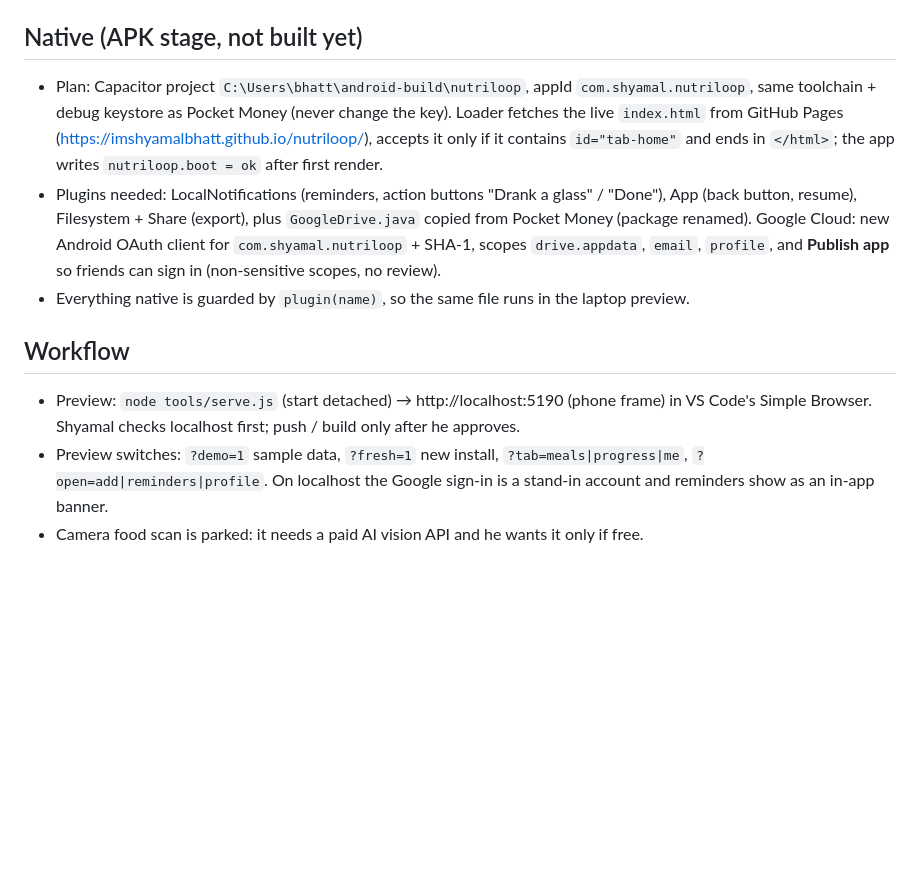
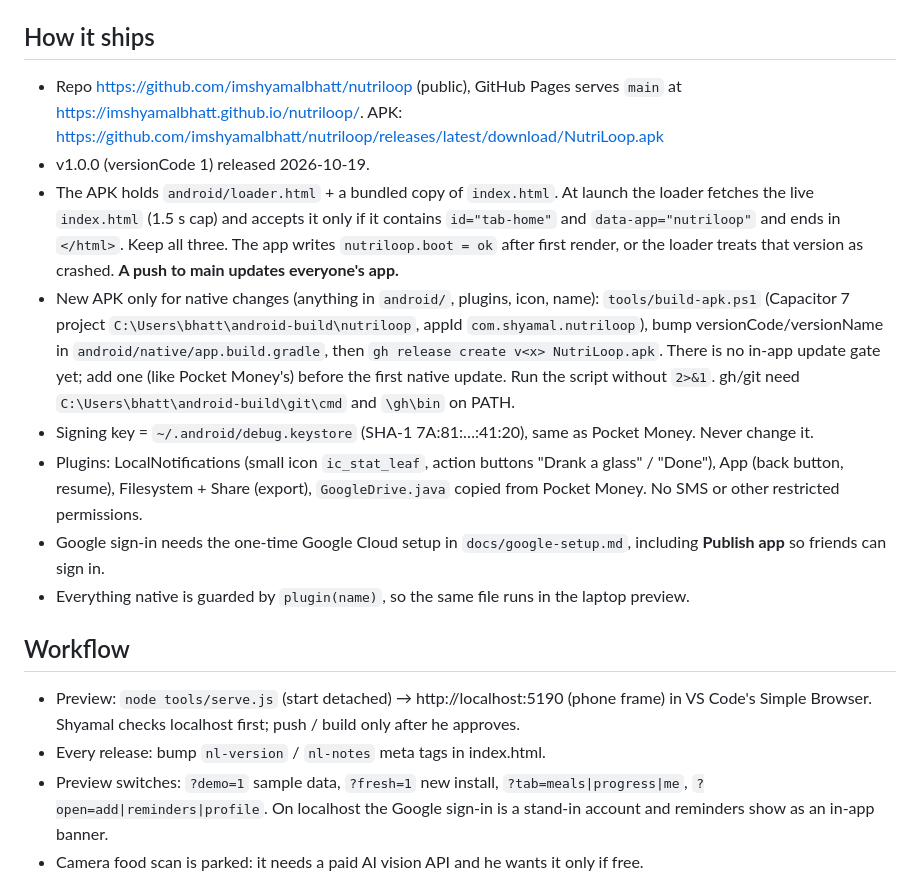
Before and after one commit to imshyamalbhatt/nutriloop, a Markdown page: CLAUDE.md, the part around the change. GitHub-like rendering; blank space fills up the shorter version.

Commit message:
Notes: how NutriLoop ships

```diff
--- a/CLAUDE.md
+++ b/CLAUDE.md
@@ -24,20 +24,31 @@ user's own Drive. Personal-use app, no experts or paid APIs.
 - UI rules carried over from Pocket Money: phone keyboard for numbers (`inputmode`), no alert/confirm
   (use `dialog()` / `ask()`), page behind sheets doesn't scroll, app text not selectable, explanations behind ⓘ.
 
-## Native (APK stage, not built yet)
-- Plan: Capacitor project `C:\Users\bhatt\android-build\nutriloop`, appId `com.shyamal.nutriloop`, same
-  toolchain + debug keystore as Pocket Money (never change the key). Loader fetches the live
-  `index.html` from GitHub Pages (https://imshyamalbhatt.github.io/nutriloop/), accepts it only if it
-  contains `id="tab-home"` and ends in `</html>`; the app writes `nutriloop.boot = ok` after first render.
-- Plugins needed: LocalNotifications (reminders, action buttons "Drank a glass" / "Done"), App (back
-  button, resume), Filesystem + Share (export), plus `GoogleDrive.java` copied from Pocket Money
-  (package renamed). Google Cloud: new Android OAuth client for `com.shyamal.nutriloop` + SHA-1, scopes
-  `drive.appdata`, `email`, `profile`, and **Publish app** so friends can sign in (non-sensitive scopes, no review).
+## How it ships
+- Repo https://github.com/imshyamalbhatt/nutriloop (public), GitHub Pages serves `main` at
+  https://imshyamalbhatt.github.io/nutriloop/. APK: https://github.com/imshyamalbhatt/nutriloop/releases/latest/download/NutriLoop.apk
+- v1.0.0 (versionCode 1) released 2026-10-19.
+- The APK holds `android/loader.html` + a bundled copy of `index.html`. At launch the loader fetches the
+  live `index.html` (1.5 s cap) and accepts it only if it contains `id="tab-home"` and
+  `data-app="nutriloop"` and ends in `</html>`. Keep all three. The app writes `nutriloop.boot = ok` after
+  first render, or the loader treats that version as crashed. **A push to main updates everyone's app.**
+- New APK only for native changes (anything in `android/`, plugins, icon, name): `tools/build-apk.ps1`
+  (Capacitor 7 project `C:\Users\bhatt\android-build\nutriloop`, appId `com.shyamal.nutriloop`), bump
+  versionCode/versionName in `android/native/app.build.gradle`, then `gh release create v<x> NutriLoop.apk`.
+  There is no in-app update gate yet; add one (like Pocket Money's) before the first native update.
+  Run the script without `2>&1`. gh/git need `C:\Users\bhatt\android-build\git\cmd` and `\gh\bin` on PATH.
+- Signing key = `~/.android/debug.keystore` (SHA-1 7A:81:…:41:20), same as Pocket Money. Never change it.
+- Plugins: LocalNotifications (small icon `ic_stat_leaf`, action buttons "Drank a glass" / "Done"), App
+  (back button, resume), Filesystem + Share (export), `GoogleDrive.java` copied from Pocket Money.
+  No SMS or other restricted permissions.
+- Google sign-in needs the one-time Google Cloud setup in `docs/google-setup.md`, including **Publish app**
+  so friends can sign in.
 - Everything native is guarded by `plugin(name)`, so the same file runs in the laptop preview.
 
 ## Workflow
 - Preview: `node tools/serve.js` (start detached) → http://localhost:5190 (phone frame) in VS Code's
   Simple Browser. Shyamal checks localhost first; push / build only after he approves.
+- Every release: bump `nl-version` / `nl-notes` meta tags in index.html.
 - Preview switches: `?demo=1` sample data, `?fresh=1` new install, `?tab=meals|progress|me`,
   `?open=add|reminders|profile`. On localhost the Google sign-in is a stand-in account and reminders show
   as an in-app banner.
```
